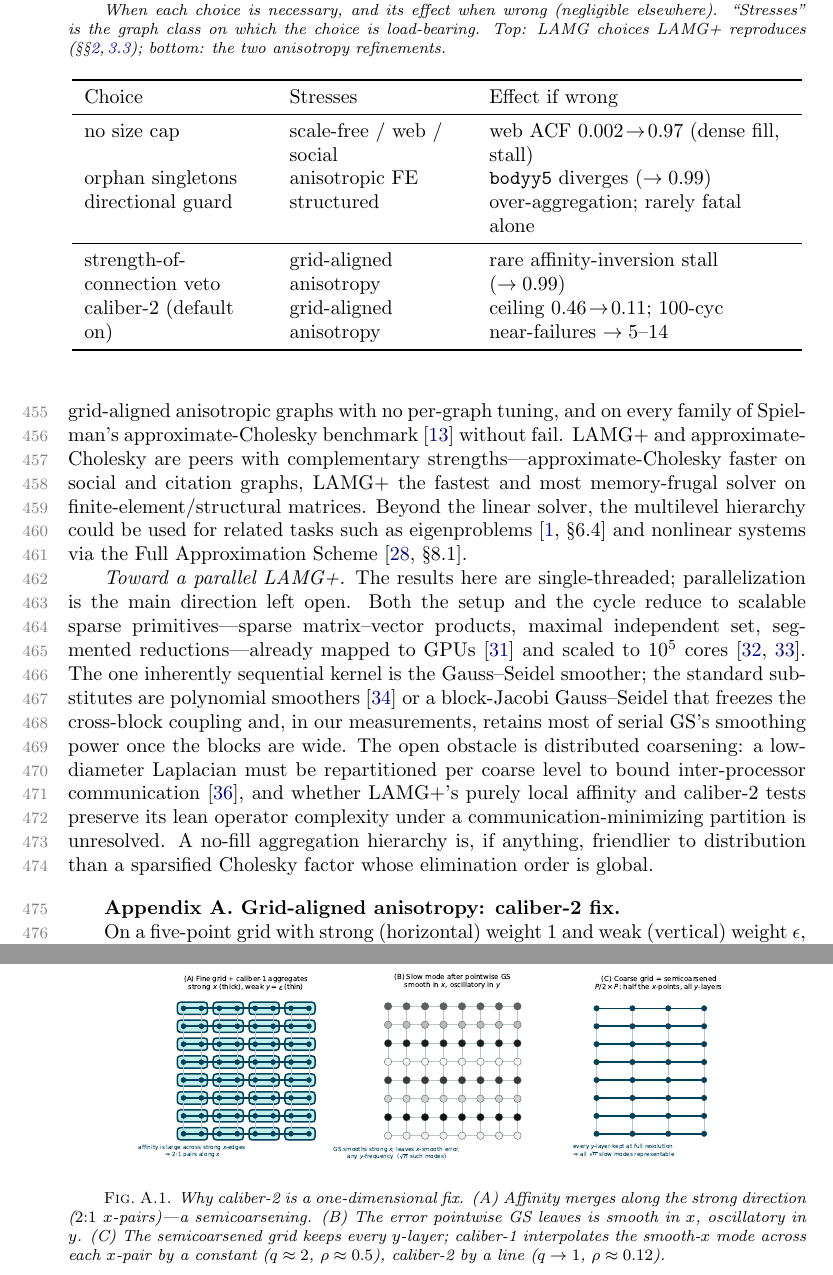
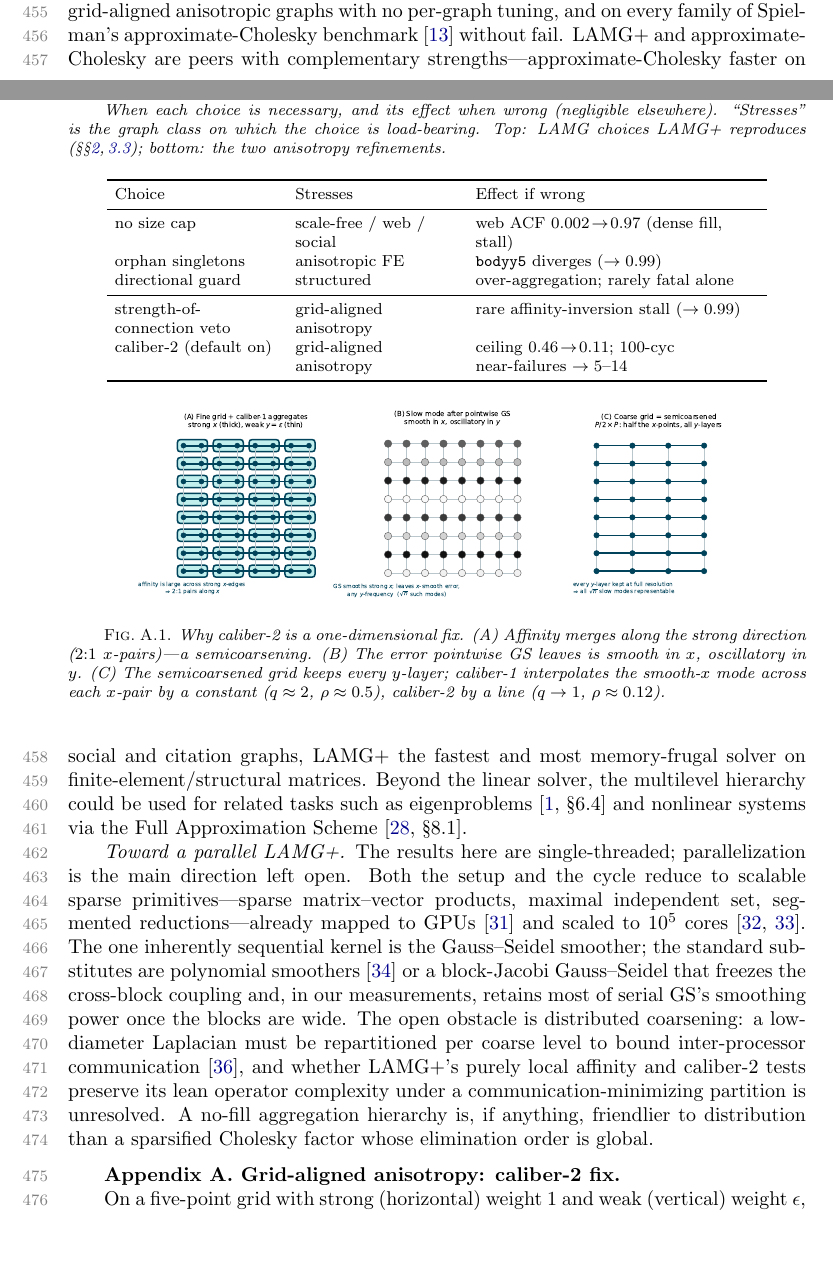
Before and after one commit to orenlivne/lamgplus, a LaTeX paper (doc/lamg_plus.tex): two parts of pages 14 and 15 of 19 before the commit and two parts of pages 13 and 14 of 19 after it, joined at a grey line, cut so that both start at the same text, the shorter picture padded with empty space. Compiled offline with pdfLaTeX.

Commit message:
paper: fix two overfull hboxes (tab:ablate + tab:lamgorig)
Tab 4.5: add \footnotesize\setlength{\tabcolsep}{4pt} + narrow p{} columns (3.2+3.1+5.3 → 2.9+2.9+5.0cm).
Tab 4.7: add \footnotesize\setlength{\tabcolsep}{4pt} before the 7-column tabular. Both compile clean.

Co-Authored-By: Claude Opus 4.8 <noreply@anthropic.com>

```diff
--- a/doc/lamg_plus.tex
+++ b/doc/lamg_plus.tex
@@ -705,13 +706,13 @@ caliber-2 are \emph{complementary} on their target class: on the $256^2$, $\epsi
 the veto alone reaches its caliber-1 ceiling ($\acf\approx0.46$), caliber-2 alone still stalls at
 $0.99$ (the affinity inversion survives), and only both together give $0.11$.
 
-\begin{table}[t]\centering
+\begin{table}[t]\centering\footnotesize\setlength{\tabcolsep}{4pt}
 \caption{When each choice is necessary, and its effect when wrong (negligible elsewhere).
 ``Stresses'' is the graph class on which the choice is load-bearing. Top: LAMG choices LAMG+
 reproduces (\S\S\ref{sec:alg},\,\ref{sec:calib}); bottom: the two anisotropy refinements.}\label{tab:ablate}
-\begin{tabular}{>{\raggedright\arraybackslash}p{3.2cm}
-               >{\raggedright\arraybackslash}p{3.1cm}
-               >{\raggedright\arraybackslash}p{5.3cm}}
+\begin{tabular}{>{\raggedright\arraybackslash}p{2.9cm}
+               >{\raggedright\arraybackslash}p{2.9cm}
+               >{\raggedright\arraybackslash}p{5.0cm}}
 \toprule
 Choice & Stresses & Effect if wrong\\
 \midrule
```
Also changed, not shown: doc/lamg_plus.tex (1 more changed lines).
